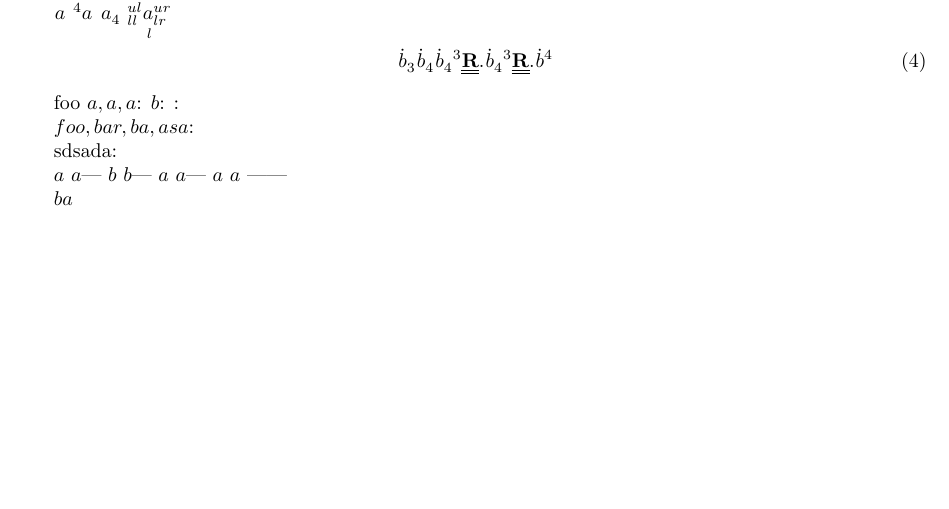
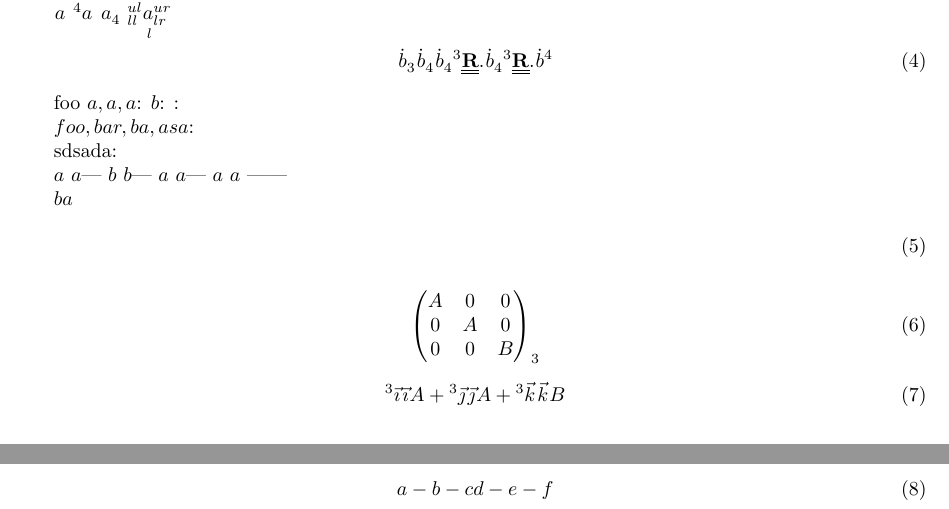
Before and after one commit to jgillis/Latex-kinetics, a LaTeX document (demo.tex, which reads kinetics.sty): part of page 3 of 3 before the commit and two parts of pages 3 and 4 of 4 after it, the two joined at a grey line, cut so that both start at the same text, the shorter picture padded with empty space. Compiled offline with pdfLaTeX; a LaTeX package or settings file that is missing is left out.

Commit message:
stuff in progress

```diff
--- a/demo.tex
+++ b/demo.tex
@@ -343,4 +343,32 @@ $
   b
 \fi
 $
+
+\begin{equation}
+%\fromcsve{\mylist}{\AngularImpulse[expressedIn=3,object=4,id=8],b,c}
+%\def\foo{\AngularImpulse[expressedIn=3,object=4,id=8]}
+%\def\bar{\f}
+%\tensorcomponentsformatter{a,b,c}
+%\tensorcomponentsformatter{{a,{\foo},b},{,d,e},{f,g,h}}
+%\tensorcomponentsformatter{{\AngularImpulse[expressedIn=3,object=4],b,a},{c,d,e},{f,g,h}}
+\end{equation}
+
+\begin{equation}
+\TensorComponents[expressedIn=3,diagonal=true]{A,A,B}
+\end{equation}
+
+\begin{equation}
+\TensorComponents[diagonal=true,base=3]{A,A,B}
+\end{equation}
+
+\begin{equation}
+\renewcommand*{\do}[1]{
+    {
+      \join{-}{#1}
+    } \\
+}
+\docsvlist{{a,b,c},{d,e,f}}
+\end{equation}
+
+
 \end{document}
--- a/kinetics.sty
+++ b/kinetics.sty
@@ -69,6 +69,8 @@
 
 \newcounter{tempcountN}
 \newcounter{tempcounti}
+\newcounter{tempcountNN}
+\newcounter{tempcountii}
 
 % A haskell-like function.
 % Splits the list in \init (a list of all elements but the last) and \last.
@@ -76,9 +78,9 @@
 \let\init\undefined%
 \let\last\undefined%
 \ifdef{#1}{%
-  \setcounter{tempcountN}{0}%
+  \defcounter{tempcountN}{0}%
   \listcnt{tempcountN}{#1}%
-  \setcounter{tempcounti}{1}%
+  \defcounter{tempcounti}{1}%
   \renewcommand*{\do}[1]{%
     \ifnumless{\value{tempcounti}}{\value{tempcountN}}{%
       \listadd\init{##1}%
@@ -133,7 +135,7 @@
   \let\mylist\undefined%
   \fromcsve{\mylist}{#1}%
   \ifdef{\mylist}{%
-    \setcounter{tempcountN}{0}%
+    \defcounter{tempcountN}{0}%
     \listcnt{tempcountN}{\mylist}%
     \renewcommand*{\do}[1]{##1}%
     \ifnumless{\value{tempcountN}}{2}{\dolistloop{\mylist}}{\error{Oneorzero assertion failed. More than one non-empty list value was found: #1 (count \number\value{tempcountN})}}%
@@ -144,10 +146,11 @@
 % \listindex{1}{\mylist} gives the second element
 % lookup time is linear
 \newcommand{\listindex}[2]{
+{%
   \let\mylist\undefined%
   \fromcsv{\mylist}{#2}%
   \ifdef{\mylist}{%
-    \setcounter{tempcounti}{0}%
+    \defcounter{tempcounti}{0}%
     \renewcommand*{\do}[1]{
        \ifnumequal{\value{tempcounti}}{#1}{%
 	##1%
@@ -156,6 +159,50 @@
     }%
     \dolistloop{\mylist}%
    }{}%
+}%
+}
+
+% counting starts at zero
+% \listindex{1}{\mylist} gives the second element
+% lookup time is linear
+\newcommand{\listindexe}[2]{
+{%
+  \let\mylist\undefined%
+  \fromcsv{\mylist}{#2}%
+  \def\temp{#2}
+  \show\temp
+  \ifdef{\mylist}{%
+    \show\mylist
+    \defcounter{tempcounti}{0}%
+    \renewcommand*{\do}[1]{
+       \ifnumequal{\value{tempcounti}}{#1}{%
+	##1%
+      }{}%
+      \stepcounter{tempcounti}%
+    }%
+    \dolistloop{\mylist}%
+   }{}%
+}%
+}
+
+% counting starts at zero
+% \listindex{1}{\mylist} gives the second element
+% lookup time is linear
+\newcommand{\listindexx}[2]{
+{%
+  \let\mylist\undefined%
+  \expandafter\fromcsv\expandafter\mylist\expandafter{#2}%
+  \ifdef{\mylist}{%
+    \defcounter{tempcounti}{0}%
+    \renewcommand*{\do}[1]{%
+       \ifnumequal{\value{tempcounti}}{#1}{%
+	##1%
+      }{}%
+      \stepcounter{tempcounti}%
+    }%
+    \dolistloop{\mylist}%
+   }{}%
+}%
 }
 
 % counting starts at zero
@@ -166,7 +213,7 @@
   \let#1\undefined%
   \fromcsve{\mylist}{#3}%
   \ifdef{\mylist}{%
-    \setcounter{tempcounti}{0}%
+    \defcounter{tempcounti}{0}%
     \renewcommand*{\do}[1]{
        \ifnumequal{\value{tempcounti}}{#2}{%
 	\def#1{##1}%
@@ -721,22 +768,76 @@
 }
 
 
+% I give up here: I fail to make the alignement character work as expected.
+%\newcommand{\tensorcomponentsformatter}[1]{%
+%  \renewcommand*{\do}[1]{%
+%      {%%
+%	\join{ & }{##1}%
+%      } \\%
+%  }%
+%  \begin{pmatrix}%
+%  \docsvlist{#1}%
+%  \end{pmatrix}%
+%}
+
+% defcounter does not seem to be local
+\newcommand{\tensorcomponentsformatter}[9]{%
+ \commandkeyblankt{base}{%
+  \begin{pmatrix}%
+    #1 & #2 & #3  \\%
+    #4 & #5 & #6  \\%
+    #7 & #8 & #9 %
+   \end{pmatrix}_{\checkkey{expressedIn}}%
+  }{%
+    \let\mystack\undefined%
+    \renewcommand*{\do}{\stepcounter{tempcountNN}}
+    \defcounter{tempcountNN}{0}%
+    \IfStrEq*{#1}{0}{}{\do}%
+    \IfStrEq*{#2}{0}{}{\do}%
+    \IfStrEq*{#3}{0}{}{\do}%
+    \IfStrEq*{#4}{0}{}{\do}%
+    \IfStrEq*{#5}{0}{}{\do}%
+    \IfStrEq*{#6}{0}{}{\do}%
+    \IfStrEq*{#7}{0}{}{\do}%
+    \IfStrEq*{#8}{0}{}{\do}%
+    \IfStrEq*{#9}{0}{}{\do}%
+    \defcounter{tempcountii}{0}%
+    \newcommand*{\dowork}[2]{%
+\begingroup%
+      \IfStrEq*{##2}{1}{%
+	\UnitDyad[frame=\storedkey{base},expressedIn=\storedkey{expressedIn},axis=##1]%
+      }{%
+	\UnitDyad[frame=\storedkey{base},expressedIn=\storedkey{expressedIn},axis=##1] ##2 %
+      }%
+\endgroup%
+      \stepcounter{tempcountii}%
+      \ifnumless{\value{tempcountii}}{\value{tempcountNN}}{+}{}%
+    }%
+    \IfStrEq*{#1}{0}{}{\dowork{{1,1}}{#1}}%
+    \IfStrEq*{#2}{0}{}{\dowork{{1,2}}{#2}}%
+    \IfStrEq*{#3}{0}{}{\dowork{{1,3}}{#3}}%
+    \IfStrEq*{#4}{0}{}{\dowork{{2,1}}{#4}}%
+    \IfStrEq*{#5}{0}{}{\dowork{{2,2}}{#5}}%
+    \IfStrEq*{#6}{0}{}{\dowork{{2,3}}{#6}}%
+    \IfStrEq*{#7}{0}{}{\dowork{{3,1}}{#7}}%
+    \IfStrEq*{#8}{0}{}{\dowork{{3,2}}{#8}}%
+    \IfStrEq*{#9}{0}{}{\dowork{{3,3}}{#9}}%
+  }%
+}
+
+
+
 \newkeycommand\TensorComponents[expressedIn,bool diagonal=true,base][1]{%
   \def\vectorcontext{TensorComponents}%
   \storekeys{expressedIn,diagonal,base}%
   \edefprotect\mydiag{\storedkey{diagonal}}%
+  \expandafter\def\expandafter\myelemone{\listindex{0}{#1}}
+  \expandafter\def\expandafter\myelemtwo{\listindex{1}{#1}}
+  \expandafter\def\expandafter\myelemthree{\listindex{2}{#1}}
   \IfSubStr*{\mydiag}{1}{%
-    \commandkeyblankt{base}{
-      \begin{pmatrix}%
-      \listindex{0}{#1} & 0 & 0 \\%
-      0 & \listindex{1}{#1} & 0 \\%
-      0 & 0 & \listindex{2}{#1} \\%
-      \end{pmatrix}_{\checkkey{expressedIn}}%
-    }{%
-      \listindex{0}{#1} \UnitDyad[frame=\storedkey{base},axis=1,expressedIn=\storedkey{expressedIn}] +%
-      \listindex{1}{#1} \UnitDyad[frame=\storedkey{base},axis=2,expressedIn=\storedkey{expressedIn}] +%
-      \listindex{2}{#1} \UnitDyad[frame=\storedkey{base},axis=3,expressedIn=\storedkey{expressedIn}]%
-    }%
+    \tensorcomponentsformatter{\myelemone}{0}{0}%
+			      {0}{\myelemtwo}{0}%
+			      {0}{0}{\myelemthree}%
    }{%
     \renewcommand*{\do}[1]{%
       ##1 \\%
@@ -746,6 +847,66 @@
     \end{pmatrix}_{\checkkey{expressedIn}}%
    }%
 }
+
+\newcommand{\negate}[1]{-#1}
+
+\newkeycommand\TransformationPrimitive[type,axis,base,expressedIn,bool inverse=false,bool components=false][1]{
+  \def\vectorcontext{TransformationPrimitive}%
+  \storekeys{type,axis,components,base,expressedIn,inverse}%
+  \edefprotect\mycomponents{\storedkey{components}}%
+  \edefprotect\myinverse{\storedkey{inverse}}%
+  \IfSubStr*{\myinverse}{1}{%
+      \let\normalpos\negate%
+      \let\normalneg\identity%
+  }{%
+      \let\normalpos\identity%
+      \let\normalneg\negate%
+  }%
+  \edefprotect\myaxis{\storedkey{axis}}%
+  \edefprotect\mytype{\storedkey{type}}%
+  \IfSubStr*{\mycomponents}{1}{%
+    \IfStrEqCase*{\mytype}{%
+      {R}{%
+	\def\ca{\cos\left(#1\right)}%
+	\def\sa{\sin\left(#1\right)}%
+	\IfStrEqCase*{\myaxis}{%
+	  {x}{%
+	    \tensorcomponentsformatter{1}{0}{0}%
+				{0}{\ca}{\normalpos{\sa}}%
+				{0}{\normalneg{\sa}}{\ca}%
+	  }%
+	  {y}{%
+	    \tensorcomponentsformatter{\ca}{0}{\normalpos{\sa}}%
+				      {0}{1}{0}%
+				      {\normalneg{\sa}}{0}{\ca}%
+	  }%
+	  {z}{
+	    \tensorcomponentsformatter{\ca}{\normalneg{\sa}}{0}%
+				      {\normalpos{\sa}}{\ca}{0}%
+				      {0}{0}{1}%
+	  }%
+	}%
+      }%
+    }%
+  }{%
+    \IfStrEqCase*{\mytype}{%
+      {R}{%
+	\IfStrEqCase*{\myaxis}{%
+	  {x}{%
+	    \Rx(\normalpos{#1})%
+	  }%
+	  {y}{%
+	    \Ry(\normalpos{#1})%
+	  }%
+	  {z}{
+	    \Rz(\normalpos{#1}Z)%
+	  }%
+	}%
+      }%
+    }%
+  }%
+}
+%todo: components. Genmatrix?
 
 \newkeycommand\HomogenousTransformationPrimitive[type,axis,bool components=false][1]{
   \def\vectorcontext{HomogenousTransformationPrimitive}%
```
